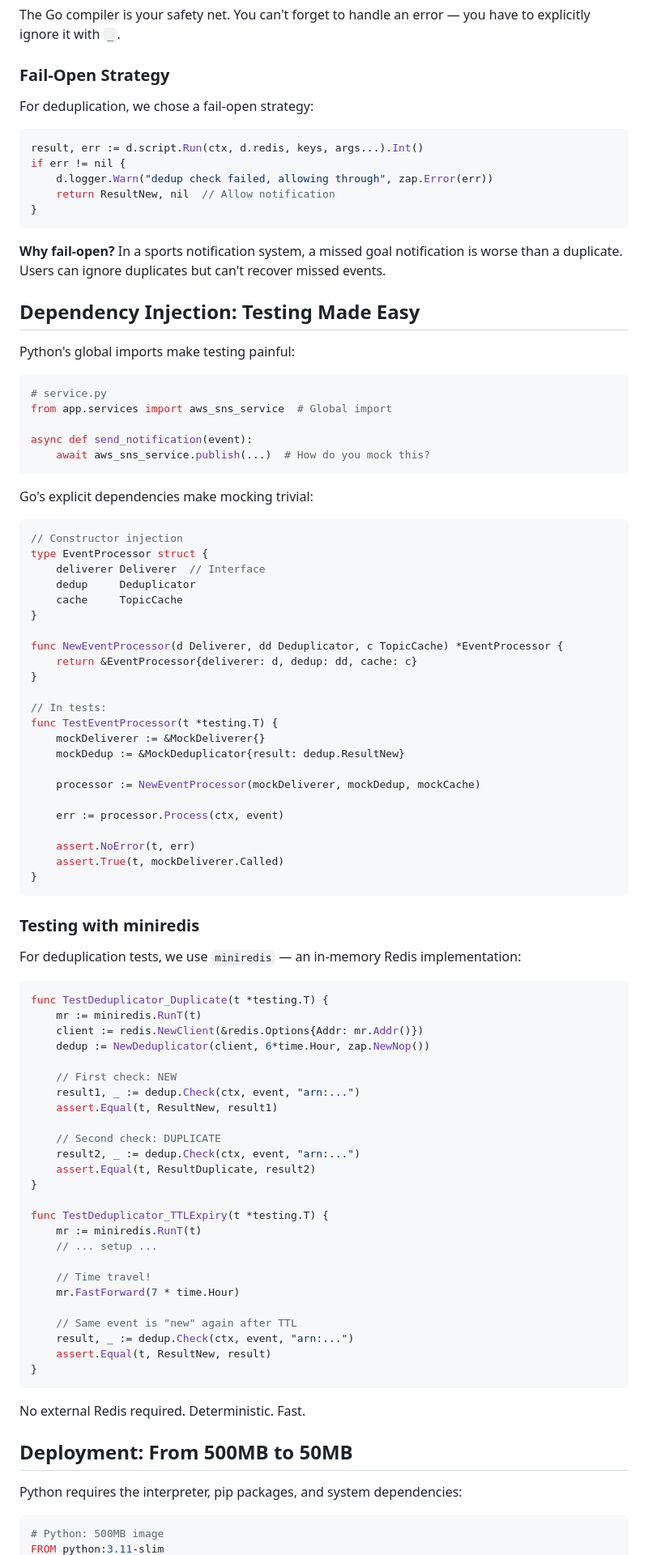
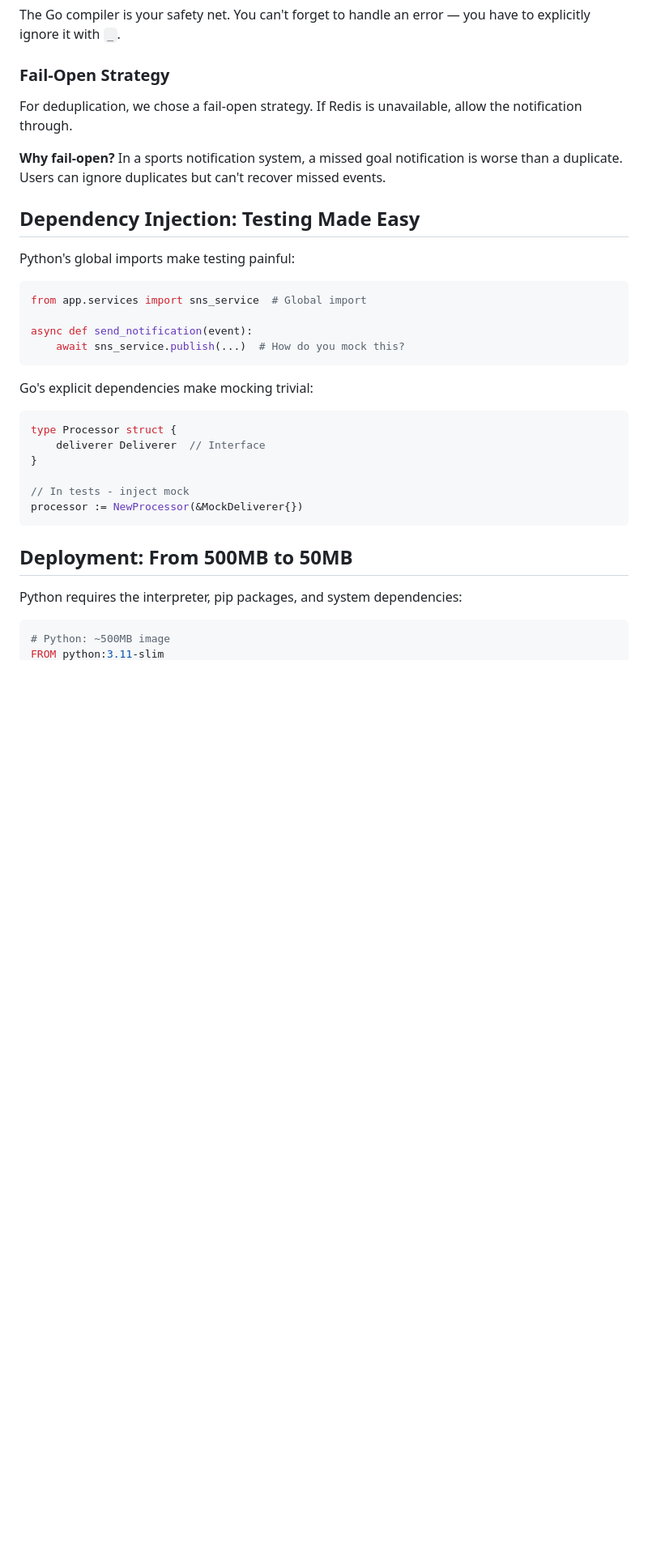
Before and after one commit to 0xb0b1/blog, a Markdown page: content/posts/rewriting-python-notifications-service-in-go.md, the part around the change printed below. Shown: that part at 81% size. Drawn GitHub-style; blank space fills up the shorter version.

Commit message:
rewritting a python notification service

````diff
--- a/content/posts/rewriting-python-notifications-service-in-go.md
+++ b/content/posts/rewriting-python-notifications-service-in-go.md
@@ -260,15 +162,7 @@ The Go compiler is your safety net. You can't forget to handle an error — you
 
 ### Fail-Open Strategy
 
-For deduplication, we chose a fail-open strategy:
-
-```go
-result, err := d.script.Run(ctx, d.redis, keys, args...).Int()
-if err != nil {
-    d.logger.Warn("dedup check failed, allowing through", zap.Error(err))
-    return ResultNew, nil  // Allow notification
-}
-```
+For deduplication, we chose a fail-open strategy. If Redis is unavailable, allow the notification through.
 
 **Why fail-open?** In a sports notification system, a missed goal notification is worse than a duplicate. Users can ignore duplicates but can't recover missed events.
 
@@ -277,79 +171,27 @@ if err != nil {
 Python's global imports make testing painful:
 
 ```python
-# service.py
-from app.services import aws_sns_service  # Global import
+from app.services import sns_service  # Global import
 
 async def send_notification(event):
-    await aws_sns_service.publish(...)  # How do you mock this?
+    await sns_service.publish(...)  # How do you mock this?
 ```
 
 Go's explicit dependencies make mocking trivial:
 
 ```go
-// Constructor injection
-type EventProcessor struct {
+type Processor struct {
     deliverer Deliverer  // Interface
-    dedup     Deduplicator
-    cache     TopicCache
 }
 
-func NewEventProcessor(d Deliverer, dd Deduplicator, c TopicCache) *EventProcessor {
-    return &EventProcessor{deliverer: d, dedup: dd, cache: c}
-}
-
-// In tests:
-func TestEventProcessor(t *testing.T) {
-    mockDeliverer := &MockDeliverer{}
-    mockDedup := &MockDeduplicator{result: dedup.ResultNew}
-
-    processor := NewEventProcessor(mockDeliverer, mockDedup, mockCache)
-
-    err := processor.Process(ctx, event)
-
-    assert.NoError(t, err)
-    assert.True(t, mockDeliverer.Called)
-}
+// In tests - inject mock
+processor := NewProcessor(&MockDeliverer{})
 ```
-
-### Testing with miniredis
-
-For deduplication tests, we use `miniredis` — an in-memory Redis implementation:
-
-```go
-func TestDeduplicator_Duplicate(t *testing.T) {
-    mr := miniredis.RunT(t)
-    client := redis.NewClient(&redis.Options{Addr: mr.Addr()})
-    dedup := NewDeduplicator(client, 6*time.Hour, zap.NewNop())
-
-    // First check: NEW
-    result1, _ := dedup.Check(ctx, event, "arn:...")
-    assert.Equal(t, ResultNew, result1)
-
-    // Second check: DUPLICATE
-    result2, _ := dedup.Check(ctx, event, "arn:...")
-    assert.Equal(t, ResultDuplicate, result2)
-}
-
-func TestDeduplicator_TTLExpiry(t *testing.T) {
-    mr := miniredis.RunT(t)
-    // ... setup ...
-
-    // Time travel!
-    mr.FastForward(7 * time.Hour)
-
-    // Same event is "new" again after TTL
-    result, _ := dedup.Check(ctx, event, "arn:...")
-    assert.Equal(t, ResultNew, result)
-}
-```
-
-No external Redis required. Deterministic. Fast.
 
 ## Deployment: From 500MB to 50MB
 
 Python requires the interpreter, pip packages, and system dependencies:
 
 ```dockerfile
-# Python: 500MB image
+# Python: ~500MB image
 FROM python:3.11-slim
````
Also changed, not shown: other parts of content/posts/rewriting-python-notifications-service-in-go.md (+33 -171 lines), content/posts/building-event-sourced-banking-system-go.md (+0 -2 lines).
